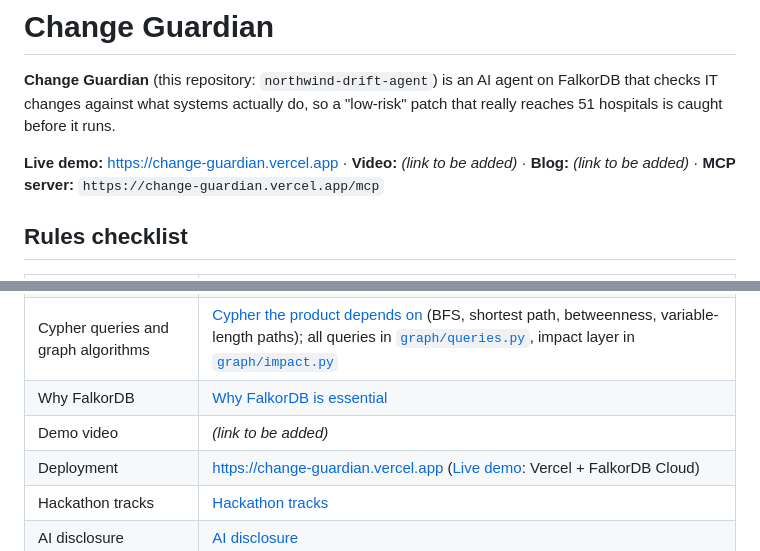
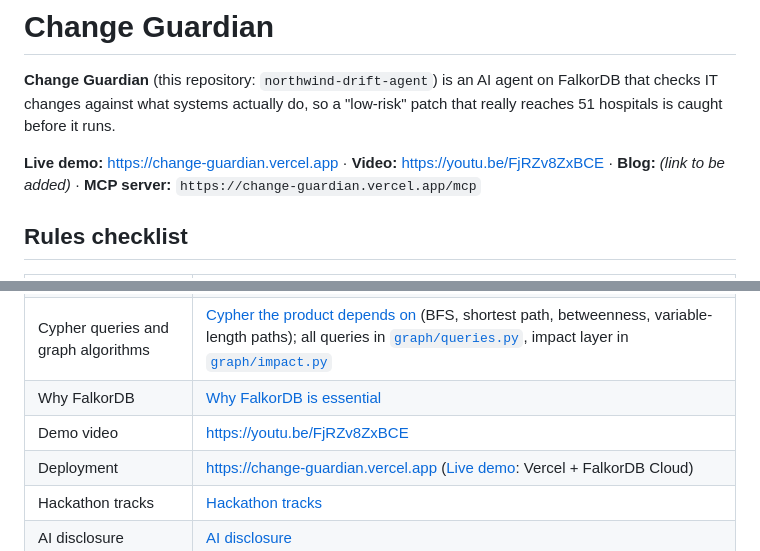
Before and after one commit to sudarshan032/northwind-drift-agent, a Markdown page: README.md, 2 parts joined by grey strips. GitHub-like rendering.

Commit message:
README: demo video link

```diff
--- a/README.md
+++ b/README.md
@@ -3,7 +3,7 @@
 **Change Guardian** (this repository: `northwind-drift-agent`) is an AI agent on FalkorDB that checks IT changes
 against what systems actually do, so a "low-risk" patch that really reaches 51 hospitals is caught before it runs.
 
-**Live demo:** https://change-guardian.vercel.app · **Video:** _(link to be added)_ · **Blog:** _(link to be added)_ ·
+**Live demo:** https://change-guardian.vercel.app · **Video:** https://youtu.be/FjRZv8ZxBCE · **Blog:** _(link to be added)_ ·
 **MCP server:** `https://change-guardian.vercel.app/mcp`
 
 ## Rules checklist
@@ -14,7 +14,7 @@ against what systems actually do, so a "low-risk" patch that really reaches 51 h
 | Graph data model | [Graph data model](#graph-data-model) (Mermaid diagram, node and edge tables), loader [`ingest/load.py`](ingest/load.py) |
 | Cypher queries and graph algorithms | [Cypher the product depends on](#cypher-the-product-depends-on) (BFS, shortest path, betweenness, variable-length paths); all queries in [`graph/queries.py`](graph/queries.py), impact layer in [`graph/impact.py`](graph/impact.py) |
 | Why FalkorDB | [Why FalkorDB is essential](#why-falkordb-is-essential) |
-| Demo video | _(link to be added)_ |
+| Demo video | https://youtu.be/FjRZv8ZxBCE |
 | Deployment | https://change-guardian.vercel.app ([Live demo](#live-demo): Vercel + FalkorDB Cloud) |
 | Hackathon tracks | [Hackathon tracks](#hackathon-tracks) |
 | AI disclosure | [AI disclosure](#ai-disclosure) |
```
